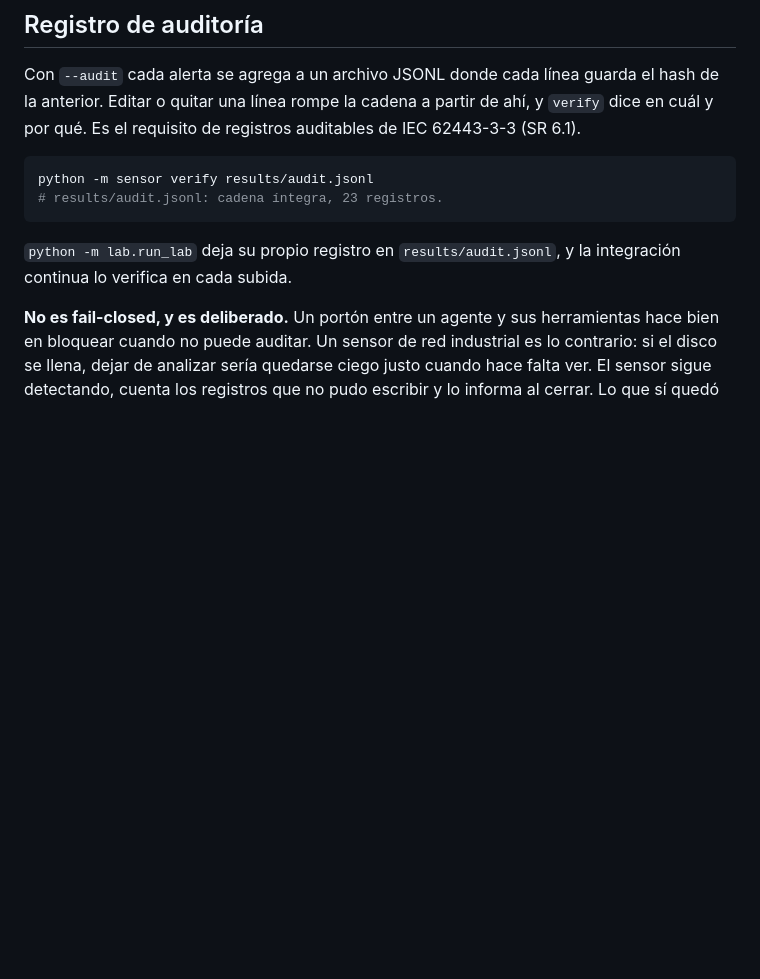
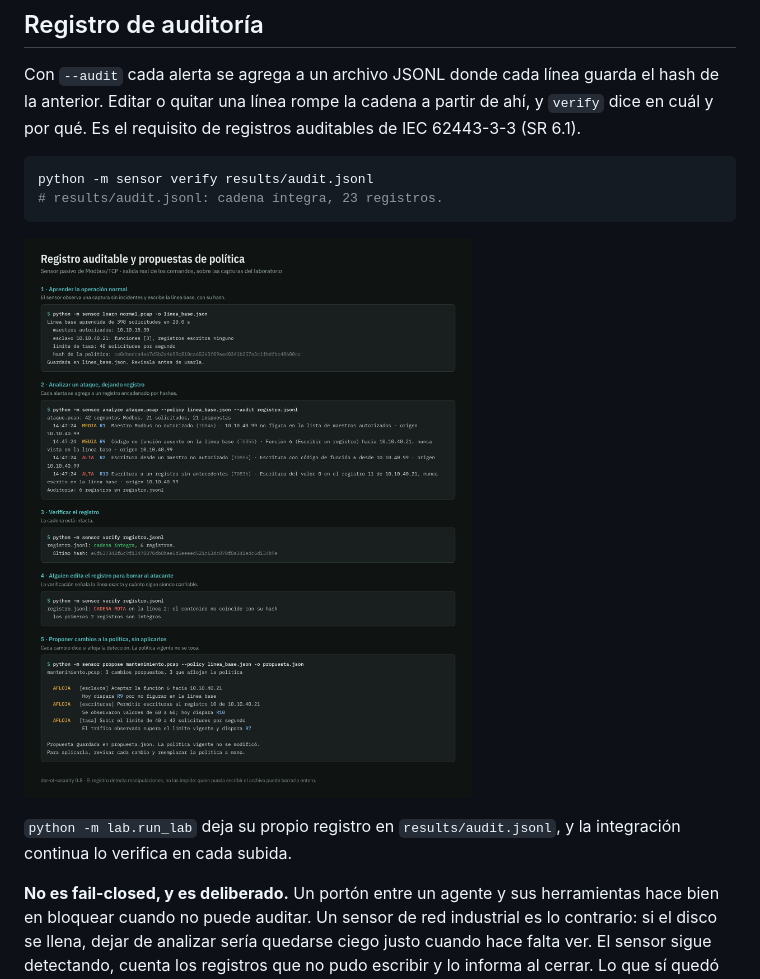
Before and after one commit to ulisespignatelli/der-ot-security, a Markdown page: README.md, the part around the change. GitHub-like rendering; pictures changed too: docs/img/auditoria.png (added); blank space fills up the shorter version.

Commit message:
Agrega la imagen de la auditoría al README

````diff
--- a/README.md
+++ b/README.md
@@ -165,6 +165,8 @@ por qué. Es el requisito de registros auditables de IEC 62443-3-3 (SR 6.1).
 python -m sensor verify results/audit.jsonl
 # results/audit.jsonl: cadena íntegra, 23 registros.
 ```
+
+![Registro auditable y propuestas de política](docs/img/auditoria.png)
 
 `python -m lab.run_lab` deja su propio registro en `results/audit.jsonl`, y la integración
 continua lo verifica en cada subida.
````
Also changed, not shown: 12 other files.
